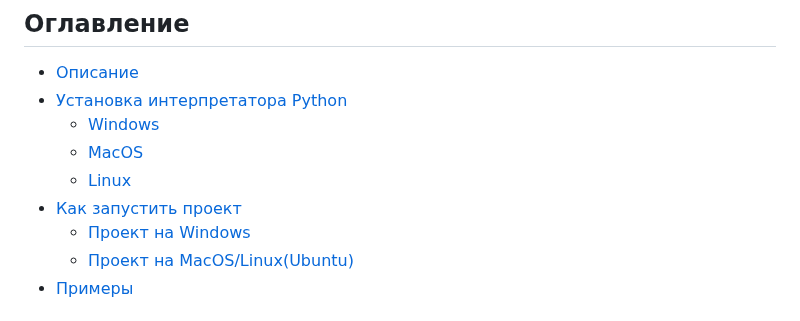
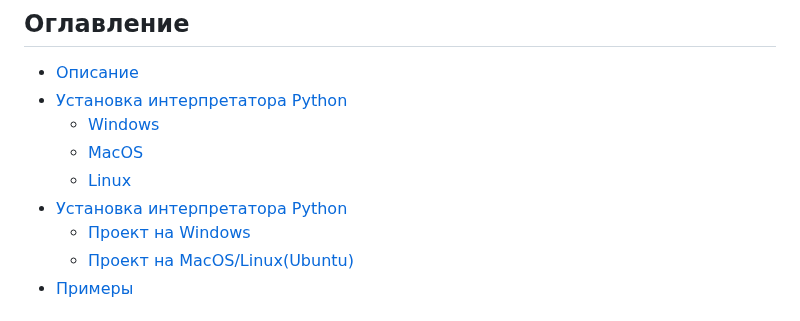
Before and after one commit to AleksandrAndreev103/api_final_yatube, a Markdown page: README.md, the part around the change. GitHub-like rendering.

```diff
--- a/README.md
+++ b/README.md
@@ -10,7 +10,7 @@
    </ul>
  </li>
  <li>
-   <a href="#Как запустить проект">Как запустить проект</a>
+   <a href="#Установка интерпретатора Python">Установка интерпретатора Python</a>
    <ul>
      <li><a href="#Windows">Проект на Windows</a></li>
      <li><a href="#MacOS">Проект на MacOS/Linux(Ubuntu)</a></li>
```
